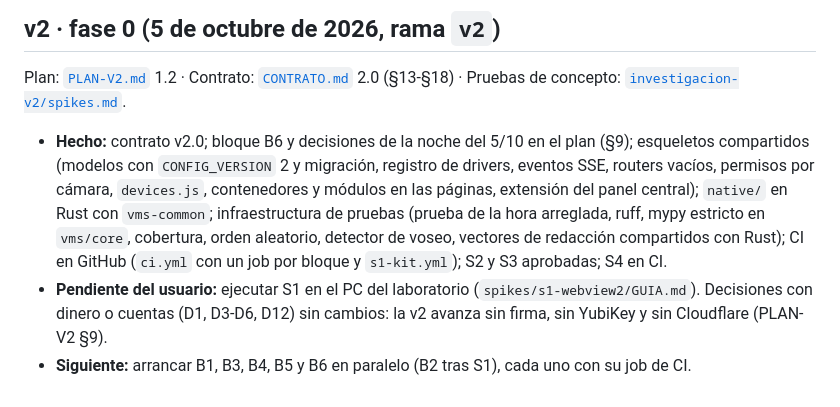
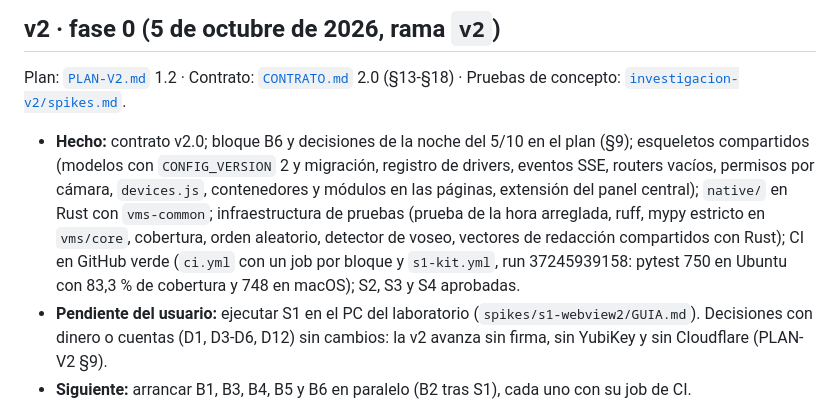
Before and after one commit to mauricioSas/vms-multimarca, a Markdown page: docs/ESTADO.md, the part around the change. Drawn GitHub-style.

```diff
--- a/docs/ESTADO.md
+++ b/docs/ESTADO.md
@@ -10,7 +10,8 @@ concepto: [`investigacion-v2/spikes.md`](investigacion-v2/spikes.md).
   permisos por cámara, `devices.js`, contenedores y módulos en las páginas, extensión del panel central);
   `native/` en Rust con `vms-common`; infraestructura de pruebas (prueba de la hora arreglada, ruff, mypy
   estricto en `vms/core`, cobertura, orden aleatorio, detector de voseo, vectores de redacción compartidos
-  con Rust); CI en GitHub (`ci.yml` con un job por bloque y `s1-kit.yml`); S2 y S3 aprobadas; S4 en CI.
+  con Rust); CI en GitHub verde (`ci.yml` con un job por bloque y `s1-kit.yml`, run 37245939158: pytest
+  750 en Ubuntu con 83,3 % de cobertura y 748 en macOS); S2, S3 y S4 aprobadas.
 - **Pendiente del usuario:** ejecutar S1 en el PC del laboratorio (`spikes/s1-webview2/GUIA.md`).
   Decisiones con dinero o cuentas (D1, D3-D6, D12) sin cambios: la v2 avanza sin firma, sin YubiKey y sin
   Cloudflare (PLAN-V2 §9).
```
Also changed, not shown: docs/investigacion-v2/spikes.md (+20 -3 lines).
